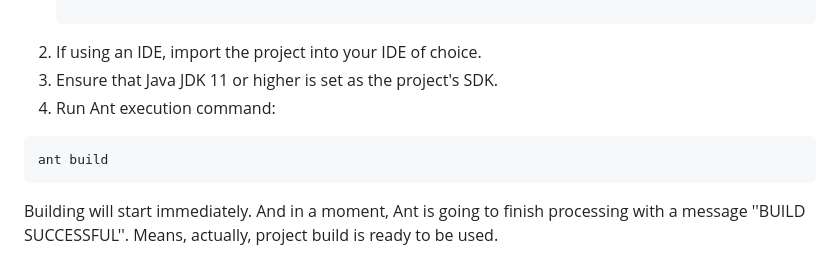
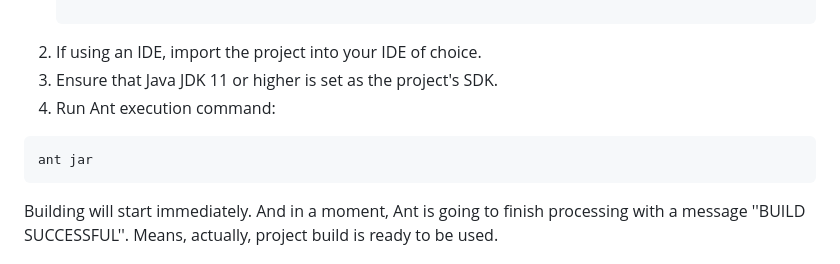
Before and after one commit to krpovmu/DeltaDebugging, a Markdown page: README.md, the part around the change. Drawn GitHub-style.

Commit message:
Correction documentation for ant command

````diff
--- a/README.md
+++ b/README.md
@@ -32,7 +32,7 @@ This Java project implements a delta debugging algorithm tailored for analyzing
 3. Ensure that Java JDK 11 or higher is set as the project's SDK.
 4. Run Ant execution command:
 ```bash
-ant build
+ant jar
 ```
 Building will start immediately. And in a moment, Ant is going to finish
 processing with a message ''BUILD SUCCESSFUL''. Means, actually, project
````
